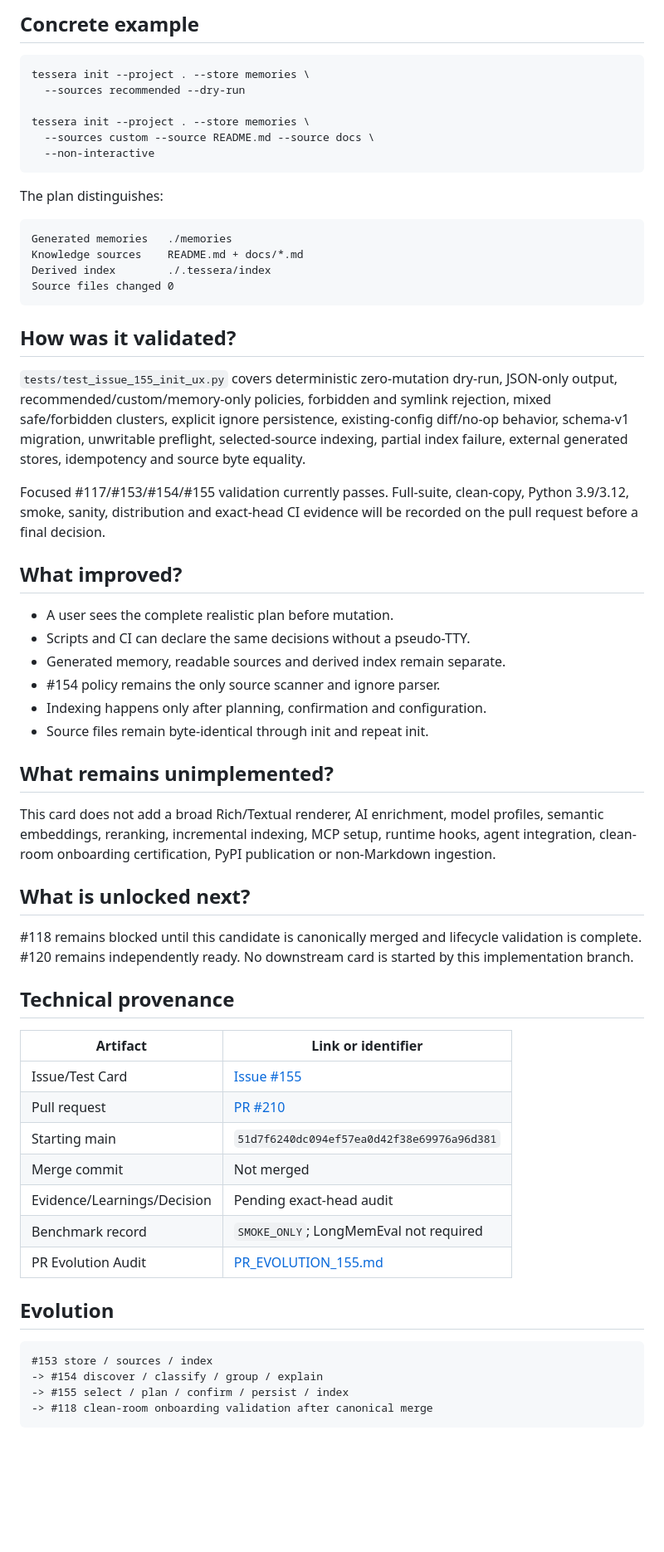
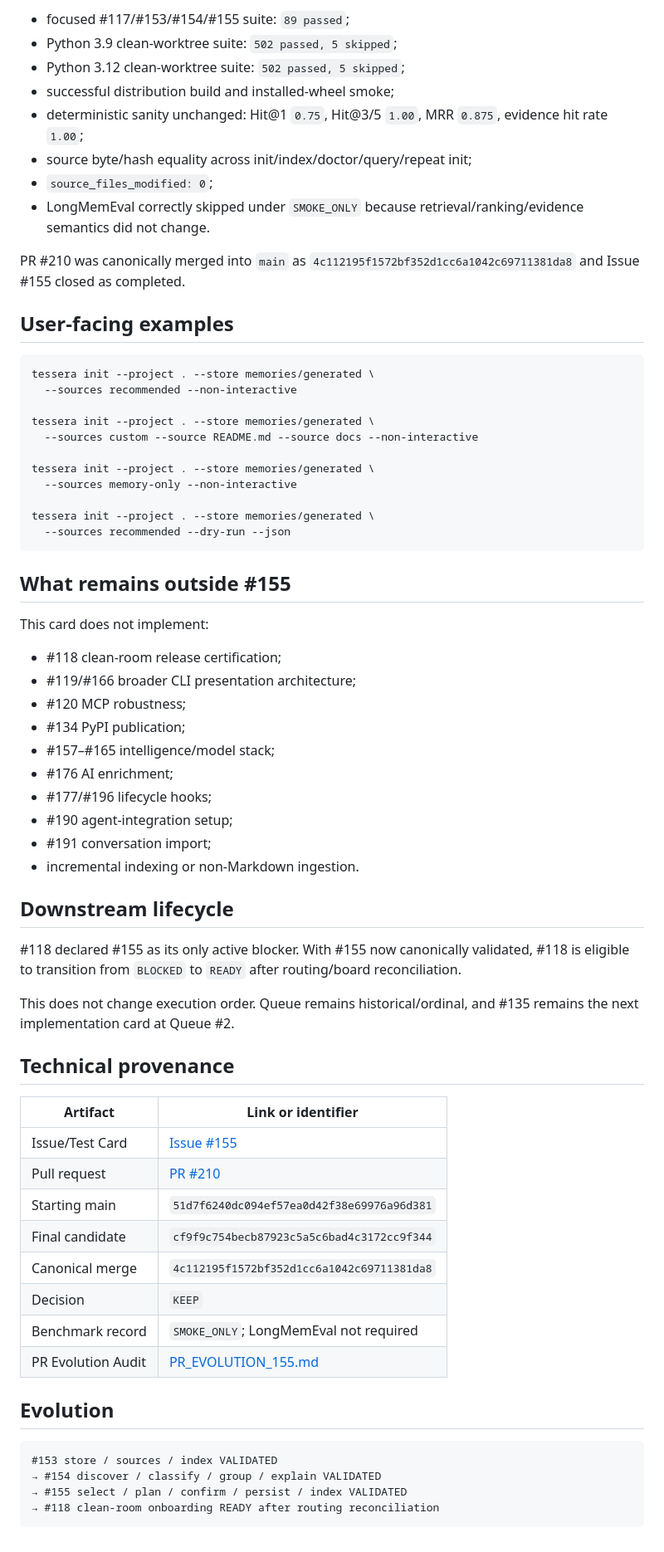
Before and after one commit to LuigiFerronatto/TESSERA, a Markdown page: docs/test-cards/155-init-ux.md, the part around one of its changes. Shown at 83% size. GitHub-like rendering; blank space fills up the shorter version.

Commit message:
docs: reconcile #155 lifecycle after PR #210

````diff
--- a/docs/test-cards/155-init-ux.md
+++ b/docs/test-cards/155-init-ux.md
@@ -81,58 +65,51 @@ re-run after persistence.
 
-## Concrete example
+- focused #117/#153/#154/#155 suite: `89 passed`;
+- Python 3.9 clean-worktree suite: `502 passed, 5 skipped`;
+- Python 3.12 clean-worktree suite: `502 passed, 5 skipped`;
+- successful distribution build and installed-wheel smoke;
+- deterministic sanity unchanged: Hit@1 `0.75`, Hit@3/5 `1.00`, MRR `0.875`, evidence hit rate `1.00`;
+- source byte/hash equality across init/index/doctor/query/repeat init;
+- `source_files_modified: 0`;
+- LongMemEval correctly skipped under `SMOKE_ONLY` because retrieval/ranking/evidence semantics did not change.
+
+PR #210 was canonically merged into `main` as `4c112195f1572bf352d1cc6a1042c69711381da8` and Issue #155 closed as completed.
+
+## User-facing examples
 
 ```bash
-tessera init --project . --store memories \
-  --sources recommended --dry-run
+tessera init --project . --store memories/generated \
+  --sources recommended --non-interactive
 
-tessera init --project . --store memories \
-  --sources custom --source README.md --source docs \
-  --non-interactive
+tessera init --project . --store memories/generated \
+  --sources custom --source README.md --source docs --non-interactive
+
+tessera init --project . --store memories/generated \
+  --sources memory-only --non-interactive
+
+tessera init --project . --store memories/generated \
+  --sources recommended --dry-run --json
 ```
 
-The plan distinguishes:
+## What remains outside #155
 
-```text
-Generated memories   ./memories
-Knowledge sources    README.md + docs/*.md
-Derived index        ./.tessera/index
-Source files changed 0
-```
+This card does not implement:
 
-## How was it validated?
+- #118 clean-room release certification;
+- #119/#166 broader CLI presentation architecture;
+- #120 MCP robustness;
+- #134 PyPI publication;
+- #157–#165 intelligence/model stack;
+- #176 AI enrichment;
+- #177/#196 lifecycle hooks;
+- #190 agent-integration setup;
+- #191 conversation import;
+- incremental indexing or non-Markdown ingestion.
 
-`tests/test_issue_155_init_ux.py` covers deterministic zero-mutation dry-run,
-JSON-only output, recommended/custom/memory-only policies, forbidden and
-symlink rejection, mixed safe/forbidden clusters, explicit ignore persistence,
-existing-config diff/no-op behavior, schema-v1 migration, unwritable preflight,
-selected-source indexing, partial index failure, external generated stores,
-idempotency and source byte equality.
+## Downstream lifecycle
 
-Focused #117/#153/#154/#155 validation currently passes. Full-suite, clean-copy,
-Python 3.9/3.12, smoke, sanity, distribution and exact-head CI evidence will be
-recorded on the pull request before a final decision.
+#118 declared #155 as its only active blocker. With #155 now canonically validated, #118 is eligible to transition from `BLOCKED` to `READY` after routing/board reconciliation.
 
-## What improved?
-
-- A user sees the complete realistic plan before mutation.
-- Scripts and CI can declare the same decisions without a pseudo-TTY.
-- Generated memory, readable sources and derived index remain separate.
-- #154 policy remains the only source scanner and ignore parser.
-- Indexing happens only after planning, confirmation and configuration.
-- Source files remain byte-identical through init and repeat init.
-
-## What remains unimplemented?
-
-This card does not add a broad Rich/Textual renderer, AI enrichment, model
-profiles, semantic embeddings, reranking, incremental indexing, MCP setup,
-runtime hooks, agent integration, clean-room onboarding certification, PyPI
-publication or non-Markdown ingestion.
-
-## What is unlocked next?
-
-#118 remains blocked until this candidate is canonically merged and lifecycle
-validation is complete. #120 remains independently ready. No downstream card
-is started by this implementation branch.
+This does not change execution order. Queue remains historical/ordinal, and #135 remains the next implementation card at Queue #2.
 
 ## Technical provenance
 
@@ -141,16 +118,17 @@ is started by this implementation branch.
 | Issue/Test Card | [Issue #155](https://github.com/LuigiFerronatto/TESSERA/issues/155) |
 | Pull request | [PR #210](https://github.com/LuigiFerronatto/TESSERA/pull/210) |
 | Starting main | `51d7f6240dc094ef57ea0d42f38e69976a96d381` |
-| Merge commit | Not merged |
-| Evidence/Learnings/Decision | Pending exact-head audit |
+| Final candidate | `cf9f9c754becb87923c5a5c6bad4c3172cc9f344` |
+| Canonical merge | `4c112195f1572bf352d1cc6a1042c69711381da8` |
+| Decision | `KEEP` |
 | Benchmark record | `SMOKE_ONLY`; LongMemEval not required |
 | PR Evolution Audit | [PR_EVOLUTION_155.md](../PR_EVOLUTION_155.md) |
 
 ## Evolution
 
 ```text
-#153 store / sources / index
--> #154 discover / classify / group / explain
--> #155 select / plan / confirm / persist / index
--> #118 clean-room onboarding validation after canonical merge
+#153 store / sources / index VALIDATED
+→ #154 discover / classify / group / explain VALIDATED
+→ #155 select / plan / confirm / persist / index VALIDATED
+→ #118 clean-room onboarding READY after routing reconciliation
 ```
````
Also changed, not shown: other parts of docs/test-cards/155-init-ux.md (+32 -48 lines).
